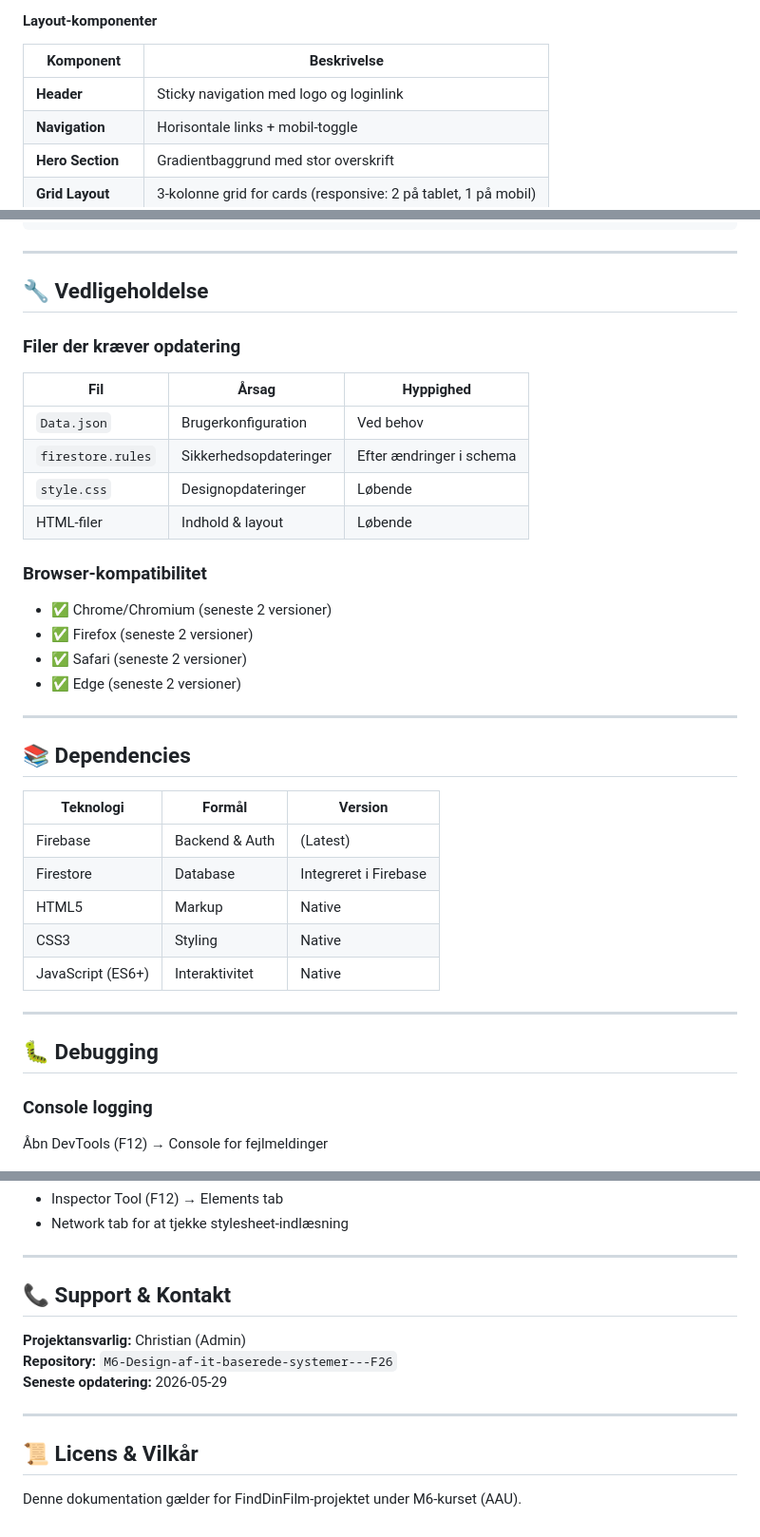
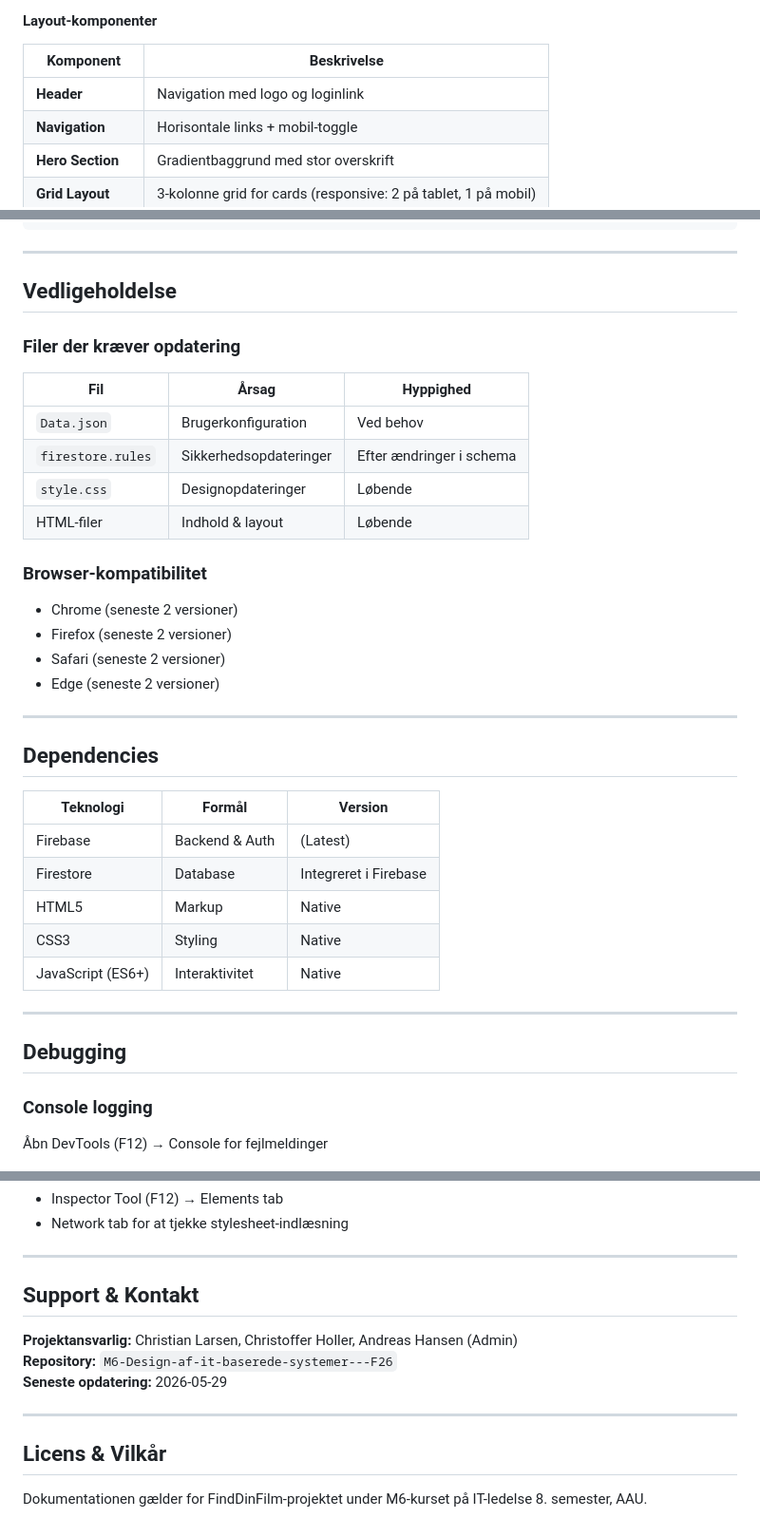
Before and after one commit to ChrisHub-1/M6-Design-af-it-baserede-systemer---F26, a Markdown page: TECHNICAL_DOCUMENTATION.md, 3 parts joined by grey strips. Shown at 95% size. GitHub-like rendering.

Commit message:
Update TECHNICAL_DOCUMENTATION.md
Teknisk dokumentation

```diff
--- a/TECHNICAL_DOCUMENTATION.md
+++ b/TECHNICAL_DOCUMENTATION.md
@@ -65,7 +64,7 @@ Hele applikationen bruger et centralt **`style.css`** stylesheet med følgende f
 
 | Komponent | Beskrivelse |
 |-----------|-----------|
-| **Header** | Sticky navigation med logo og loginlink |
+| **Header** | Navigation med logo og loginlink |
 | **Navigation** | Horisontale links + mobil-toggle |
 | **Hero Section** | Gradientbaggrund med stor overskrift |
 | **Grid Layout** | 3-kolonne grid for cards (responsive: 2 på tablet, 1 på mobil) |
@@ -328,7 +327,7 @@ firebase deploy
 
 ---
 
-## 🔧 Vedligeholdelse
+## Vedligeholdelse
 
 ### Filer der kræver opdatering
 | Fil | Årsag | Hyppighed |
@@ -339,14 +338,14 @@ firebase deploy
 | HTML-filer | Indhold & layout | Løbende |
 
 ### Browser-kompatibilitet
-- ✅ Chrome/Chromium (seneste 2 versioner)
-- ✅ Firefox (seneste 2 versioner)
-- ✅ Safari (seneste 2 versioner)
-- ✅ Edge (seneste 2 versioner)
+- Chrome (seneste 2 versioner)
+- Firefox (seneste 2 versioner)
+- Safari (seneste 2 versioner)
+- Edge (seneste 2 versioner)
 
 ---
 
-## 📚 Dependencies
+## Dependencies
 
 | Teknologi | Formål | Version |
 |-----------|--------|---------|
@@ -358,7 +357,7 @@ firebase deploy
 
 ---
 
-## 🐛 Debugging
+## Debugging
 
 ### Console logging
 Åbn DevTools (F12) → Console for fejlmeldinger
@@ -376,14 +375,14 @@ db.collection('films').get().then(snapshot => {
 
 ---
 
-## 📞 Support & Kontakt
+## Support & Kontakt
 
-**Projektansvarlig:** Christian (Admin)
+**Projektansvarlig:** Christian Larsen, Christoffer Holler, Andreas Hansen (Admin)
 **Repository:** `M6-Design-af-it-baserede-systemer---F26`
 **Seneste opdatering:** 2026-05-29
 
 ---
 
-## 📜 Licens & Vilkår
+## Licens & Vilkår
 
-Denne dokumentation gælder for FindDinFilm-projektet under M6-kurset (AAU).
+Dokumentationen gælder for FindDinFilm-projektet under M6-kurset på IT-ledelse 8. semester, AAU.
```
Also changed, not shown: other parts of TECHNICAL_DOCUMENTATION.md (+16 -17 lines).
